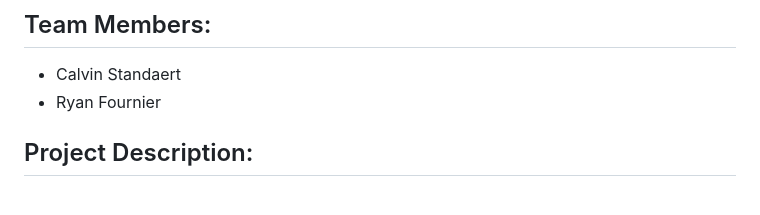
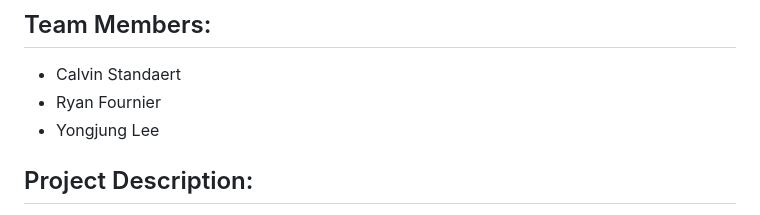
Before and after one commit to CalvinUW/Washington_pollutant_map, a Markdown page: README.md, the part around the change. GitHub-like rendering.

```diff
--- a/README.md
+++ b/README.md
@@ -3,6 +3,7 @@
 ## Team Members:
 - Calvin Standaert
 - Ryan Fournier
+- Yongjung Lee
 
 ## Project Description:
 
```
